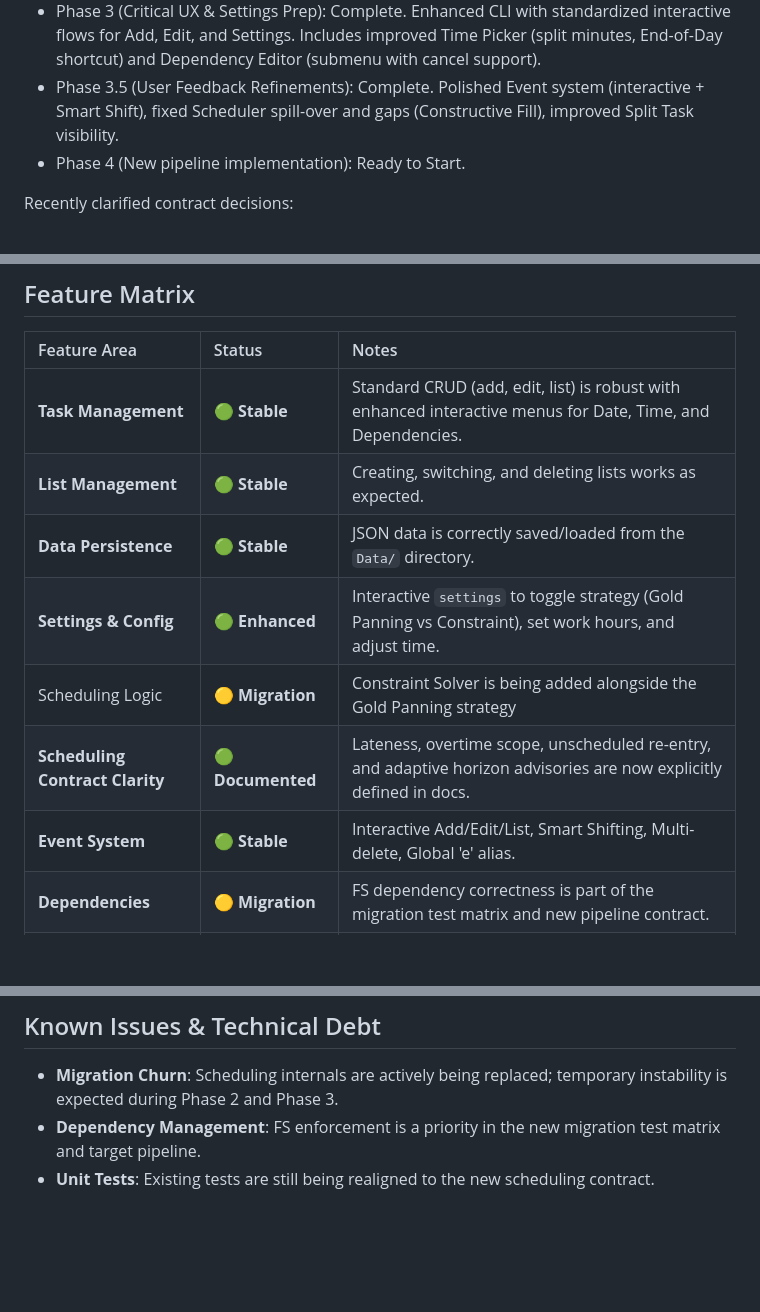
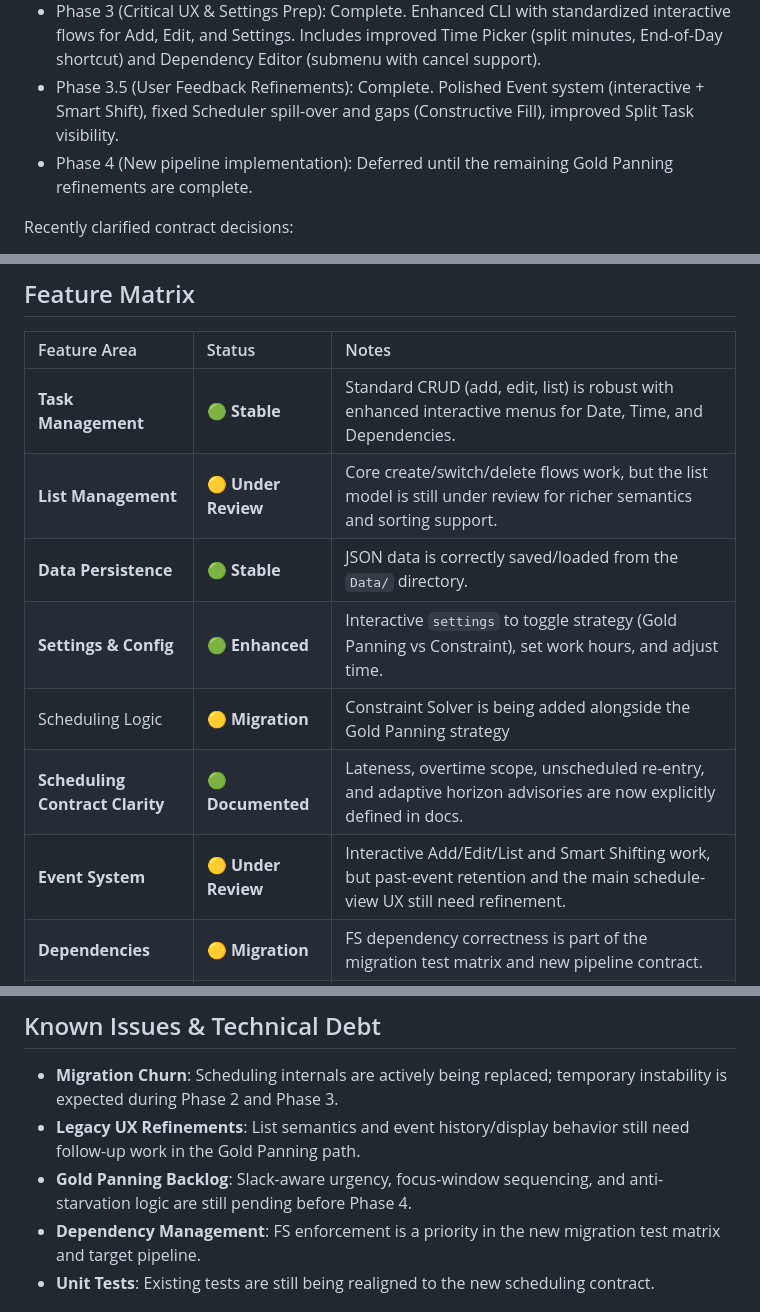
Before and after one commit to DracoNick0/Priority-Task-Manager, a Markdown page: docs/STATUS.md, 3 parts joined by grey strips. GitHub-like rendering; blank space fills up the shorter version.

Commit message:
Updated todo and status.
Co-authored-by: Copilot <copilot@github.com>

```diff
--- a/docs/STATUS.md
+++ b/docs/STATUS.md
@@ -18,7 +18,7 @@ Phase progress:
 - Phase 2 (Stabilize Gold Panning): Complete. All 70 tests are passing, covering Horizon, Prioritization, Balancing, Spreading, and Sequencing.
 - Phase 3 (Critical UX & Settings Prep): Complete. Enhanced CLI with standardized interactive flows for Add, Edit, and Settings. Includes improved Time Picker (split minutes, End-of-Day shortcut) and Dependency Editor (submenu with cancel support).
 - Phase 3.5 (User Feedback Refinements): Complete. Polished Event system (interactive + Smart Shift), fixed Scheduler spill-over and gaps (Constructive Fill), improved Split Task visibility.
-- Phase 4 (New pipeline implementation): Ready to Start.
+- Phase 4 (New pipeline implementation): Deferred until the remaining Gold Panning refinements are complete.
 
 Recently clarified contract decisions:
 - Must-schedule tasks can be marked late only when policy allows and cannot be dropped.
@@ -32,12 +32,12 @@ Recently clarified contract decisions:
 | Feature Area | Status | Notes |
 | :--- | :--- | :--- |
 | **Task Management** | 🟢 **Stable** | Standard CRUD (add, edit, list) is robust with enhanced interactive menus for Date, Time, and Dependencies. |
-| **List Management** | 🟢 **Stable** | Creating, switching, and deleting lists works as expected. |
+| **List Management** | 🟡 **Under Review** | Core create/switch/delete flows work, but the list model is still under review for richer semantics and sorting support. |
 | **Data Persistence** | 🟢 **Stable** | JSON data is correctly saved/loaded from the `Data/` directory. |
 | **Settings & Config** | 🟢 **Enhanced** | Interactive `settings` to toggle strategy (Gold Panning vs Constraint), set work hours, and adjust time. |
 | Scheduling Logic | 🟡 **Migration** | Constraint Solver is being added alongside the Gold Panning strategy |
 | **Scheduling Contract Clarity** | 🟢 **Documented** | Lateness, overtime scope, unscheduled re-entry, and adaptive horizon advisories are now explicitly defined in docs. |
-| **Event System** | 🟢 **Stable** | Interactive Add/Edit/List, Smart Shifting, Multi-delete, Global 'e' alias. |
+| **Event System** | 🟡 **Under Review** | Interactive Add/Edit/List and Smart Shifting work, but past-event retention and the main schedule-view UX still need refinement. |
 | **Dependencies** | 🟡 **Migration** | FS dependency correctness is part of the migration test matrix and new pipeline contract. |
 | **Unit Tests** | 🟡 **Active** | Core Agents covered; Integration and CLI tests pending alignment with new contract. |
 
@@ -57,6 +57,8 @@ Recently clarified contract decisions:
 ## Known Issues & Technical Debt
 
 *   **Migration Churn**: Scheduling internals are actively being replaced; temporary instability is expected during Phase 2 and Phase 3.
+*   **Legacy UX Refinements**: List semantics and event history/display behavior still need follow-up work in the Gold Panning path.
+*   **Gold Panning Backlog**: Slack-aware urgency, focus-window sequencing, and anti-starvation logic are still pending before Phase 4.
 *   **Dependency Management**: FS enforcement is a priority in the new migration test matrix and target pipeline.
 *   **Unit Tests**: Existing tests are still being realigned to the new scheduling contract.
 
```
Also changed, not shown: docs/TODO.md (+27 -25 lines).
